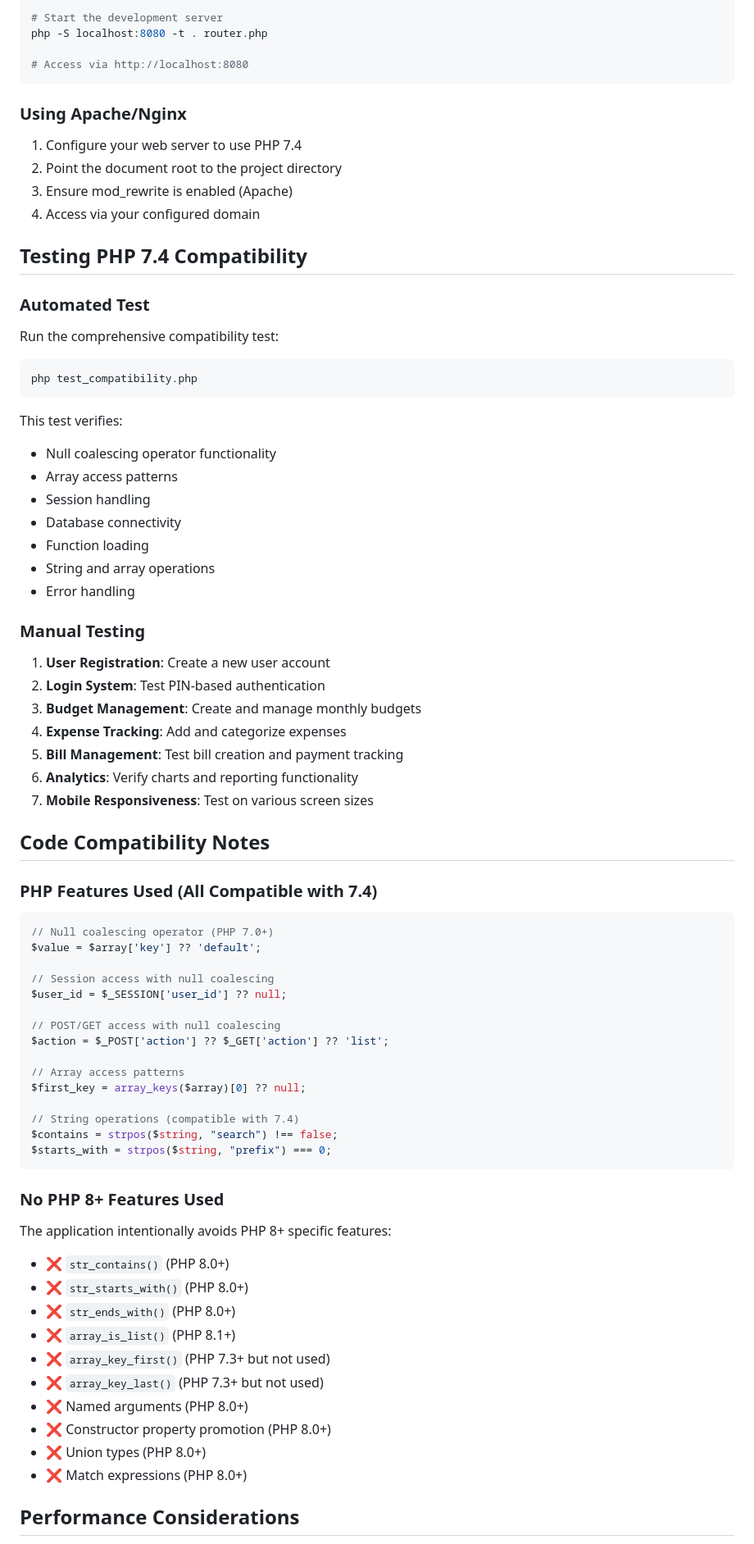
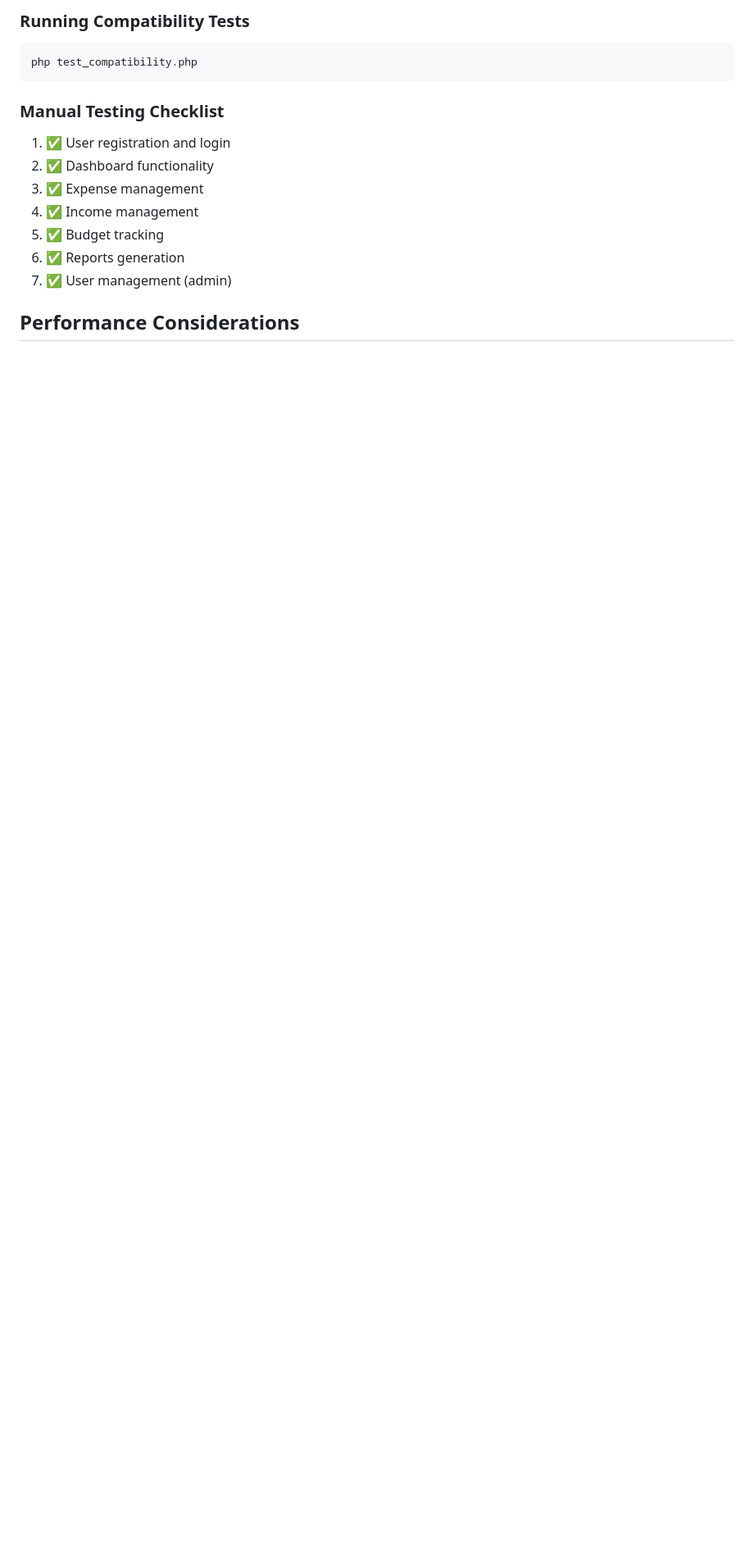
Before and after one commit to nakerz99/budget-and-expenses-tracker, a Markdown page: PHP7.4_COMPATIBILITY.md, the part around the change printed below. Shown: that part at 82% size. Rendered like a GitHub page; blank space fills up the shorter version.

````diff
--- a/PHP7.4_COMPATIBILITY.md
+++ b/PHP7.4_COMPATIBILITY.md
@@ -68,81 +64,17 @@ php -v  # Should show PHP 7.4.x
 
-# Start the development server
-php -S localhost:8080 -t . router.php
-
-# Access via http://localhost:8080
-```
-
-### Using Apache/Nginx
-
-1. Configure your web server to use PHP 7.4
-2. Point the document root to the project directory
-3. Ensure mod_rewrite is enabled (Apache)
-4. Access via your configured domain
-
-## Testing PHP 7.4 Compatibility
-
-### Automated Test
-
-Run the comprehensive compatibility test:
-
+### Running Compatibility Tests
 ```bash
 php test_compatibility.php
 ```
 
-This test verifies:
-- Null coalescing operator functionality
-- Array access patterns
-- Session handling
-- Database connectivity
-- Function loading
-- String and array operations
-- Error handling
-
-### Manual Testing
-
-1. **User Registration**: Create a new user account
-2. **Login System**: Test PIN-based authentication
-3. **Budget Management**: Create and manage monthly budgets
-4. **Expense Tracking**: Add and categorize expenses
-5. **Bill Management**: Test bill creation and payment tracking
-6. **Analytics**: Verify charts and reporting functionality
-7. **Mobile Responsiveness**: Test on various screen sizes
-
-## Code Compatibility Notes
-
-### PHP Features Used (All Compatible with 7.4)
-
-```php
-// Null coalescing operator (PHP 7.0+)
-$value = $array['key'] ?? 'default';
-
-// Session access with null coalescing
-$user_id = $_SESSION['user_id'] ?? null;
-
-// POST/GET access with null coalescing
-$action = $_POST['action'] ?? $_GET['action'] ?? 'list';
-
-// Array access patterns
-$first_key = array_keys($array)[0] ?? null;
-
-// String operations (compatible with 7.4)
-$contains = strpos($string, "search") !== false;
-$starts_with = strpos($string, "prefix") === 0;
-```
-
-### No PHP 8+ Features Used
-
-The application intentionally avoids PHP 8+ specific features:
-- ❌ `str_contains()` (PHP 8.0+)
-- ❌ `str_starts_with()` (PHP 8.0+)
-- ❌ `str_ends_with()` (PHP 8.0+)
-- ❌ `array_is_list()` (PHP 8.1+)
-- ❌ `array_key_first()` (PHP 7.3+ but not used)
-- ❌ `array_key_last()` (PHP 7.3+ but not used)
-- ❌ Named arguments (PHP 8.0+)
-- ❌ Constructor property promotion (PHP 8.0+)
-- ❌ Union types (PHP 8.0+)
-- ❌ Match expressions (PHP 8.0+)
+### Manual Testing Checklist
+1. ✅ User registration and login
+2. ✅ Dashboard functionality
+3. ✅ Expense management
+4. ✅ Income management
+5. ✅ Budget tracking
+6. ✅ Reports generation
+7. ✅ User management (admin)
 
 ## Performance Considerations
 
````
Also changed, not shown: other parts of PHP7.4_COMPATIBILITY.md (+63 -117 lines).
